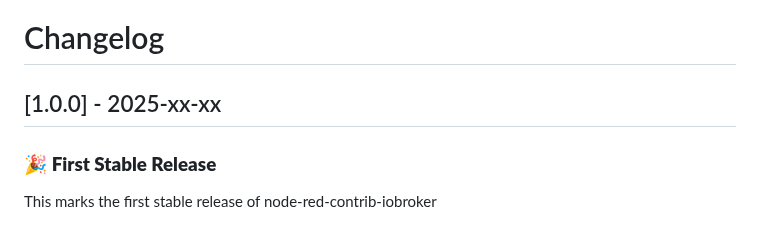
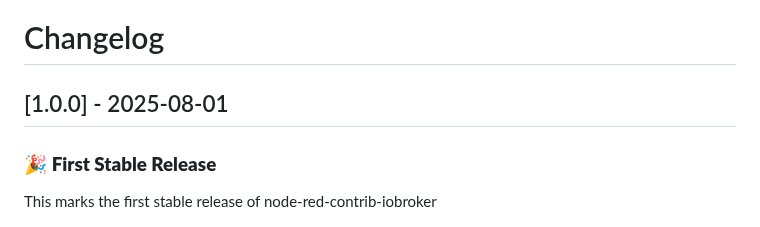
Before and after one commit to Marc-Berg/node-red-contrib-iobroker, a Markdown page: CHANGELOG.md, the part around the change. GitHub-like rendering.

Commit message:
Changelog

```diff
--- a/CHANGELOG.md
+++ b/CHANGELOG.md
@@ -1,6 +1,6 @@
 # Changelog
 
-## [1.0.0] - 2025-xx-xx
+## [1.0.0] - 2025-08-01
 
 ### 🎉 **First Stable Release**
 This marks the first stable release of node-red-contrib-iobroker
```
